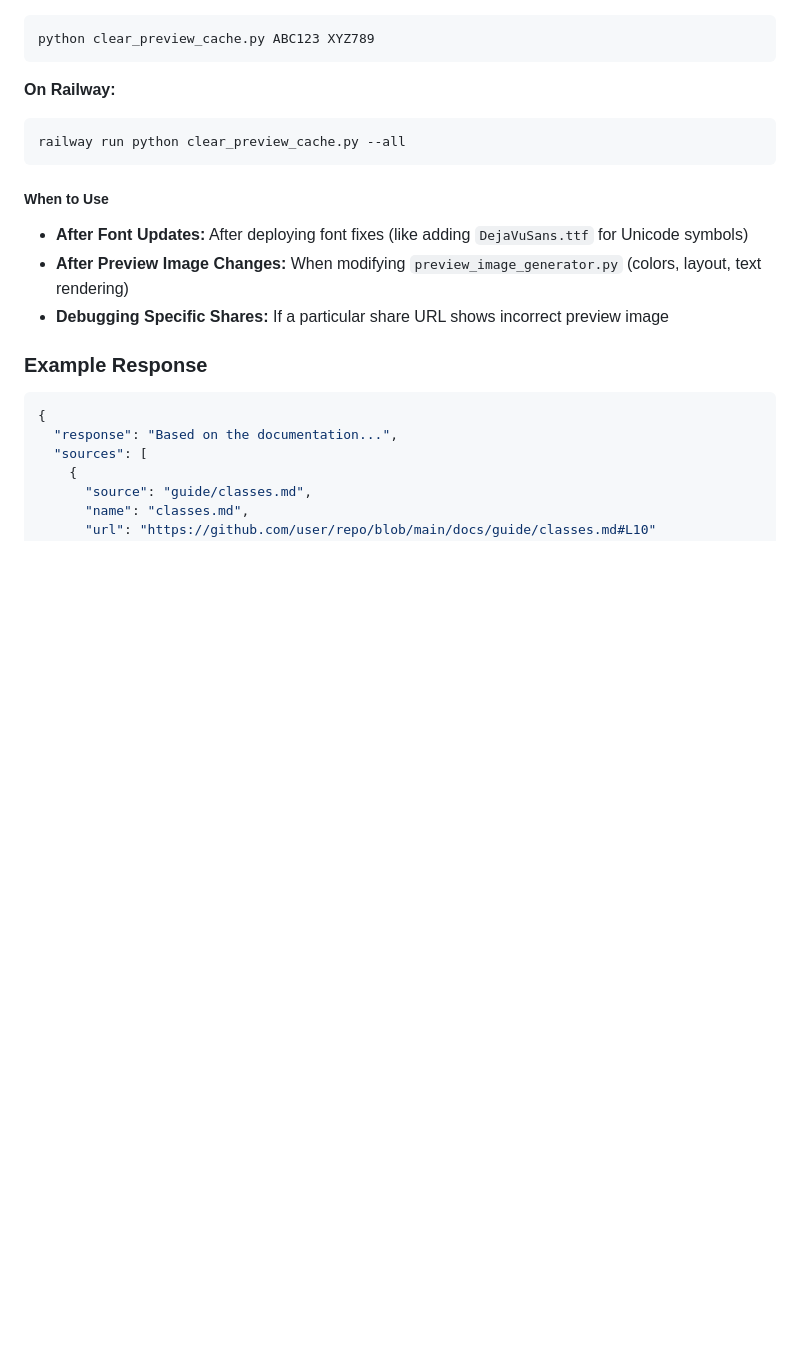
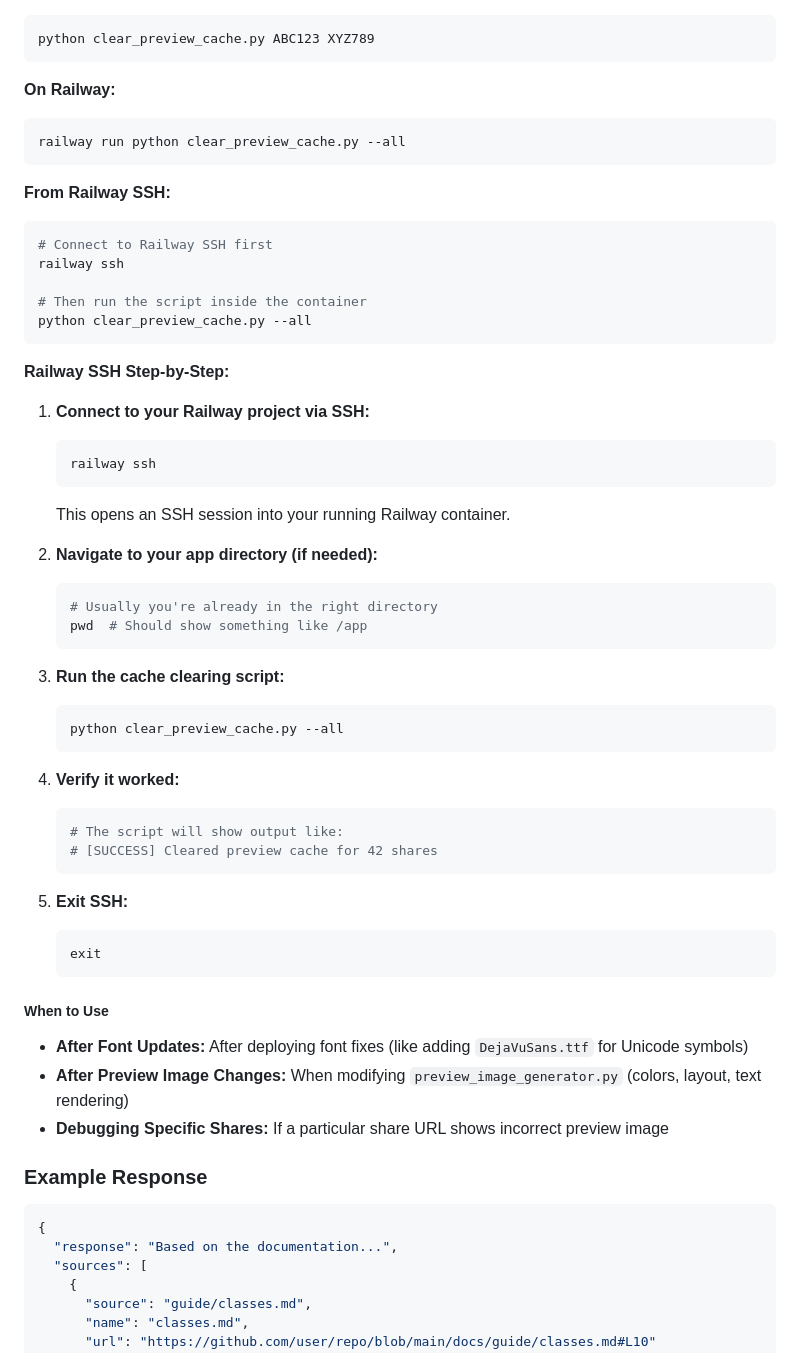
Before and after one commit to Shilo/Dawn-Bringer-Discord-AI-Bot, a Markdown page: README.md, the part around the change. Drawn GitHub-style; blank space fills up the shorter version.

Commit message:
Add SSH usage instructions for the clear_preview_cache script in README.md
- Added a new section detailing how to connect to Railway via SSH and run the cache clearing script within the container.
- Included step-by-step instructions for navigating to the app directory, executing the script, verifying its success, and exiting the SSH session.
- Enhanced user guidance for utilizing the `clear_preview_cache.py` script effectively in a Railway environment.

````diff
--- a/README.md
+++ b/README.md
@@ -421,6 +421,44 @@ python clear_preview_cache.py ABC123 XYZ789
 railway run python clear_preview_cache.py --all
 ```
 
+**From Railway SSH:**
+```bash
+# Connect to Railway SSH first
+railway ssh
+
+# Then run the script inside the container
+python clear_preview_cache.py --all
+```
+
+**Railway SSH Step-by-Step:**
+1. **Connect to your Railway project via SSH:**
+   ```bash
+   railway ssh
+   ```
+   This opens an SSH session into your running Railway container.
+
+2. **Navigate to your app directory (if needed):**
+   ```bash
+   # Usually you're already in the right directory
+   pwd  # Should show something like /app
+   ```
+
+3. **Run the cache clearing script:**
+   ```bash
+   python clear_preview_cache.py --all
+   ```
+
+4. **Verify it worked:**
+   ```bash
+   # The script will show output like:
+   # [SUCCESS] Cleared preview cache for 42 shares
+   ```
+
+5. **Exit SSH:**
+   ```bash
+   exit
+   ```
+
 ##### When to Use
 
 - **After Font Updates:** After deploying font fixes (like adding `DejaVuSans.ttf` for Unicode symbols)
````
